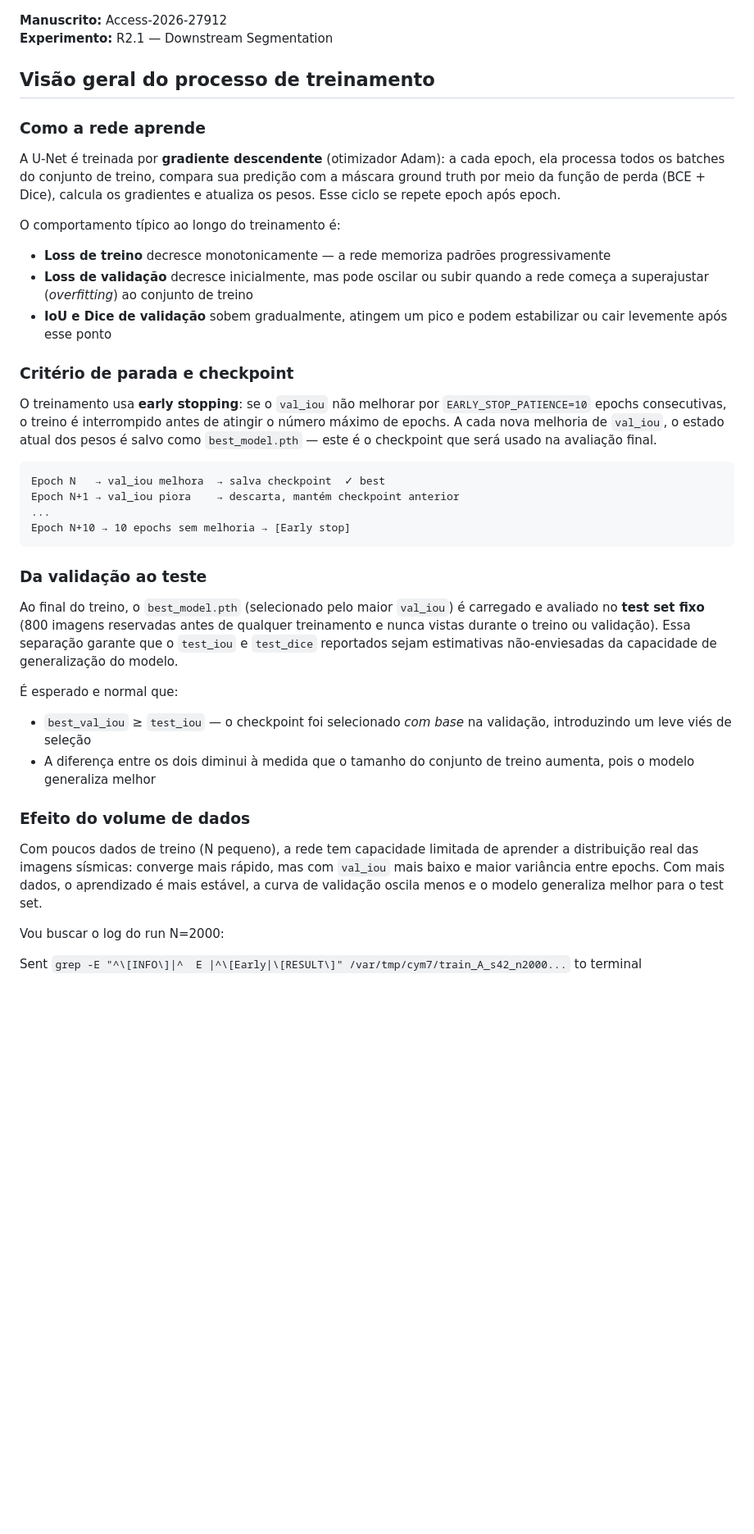
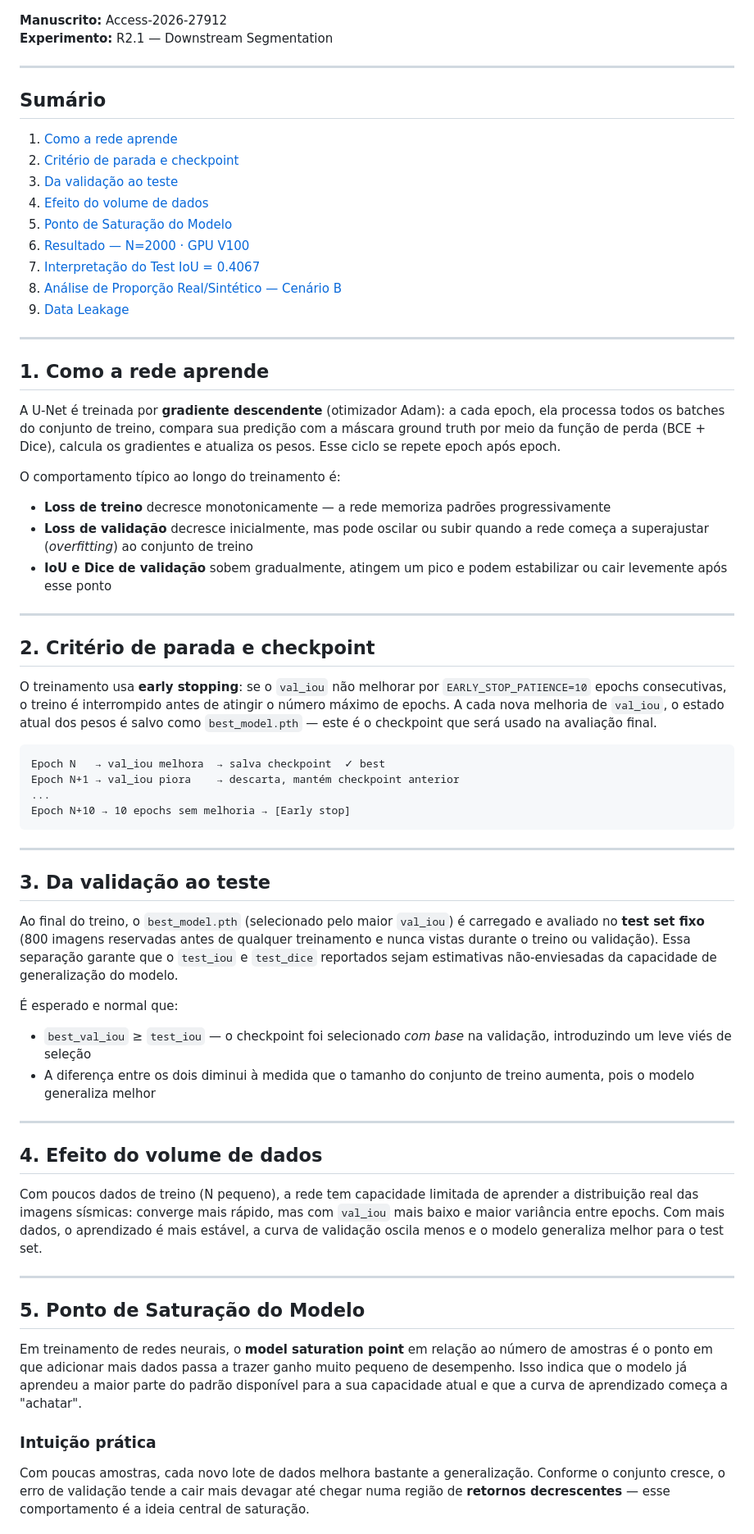
Before and after one commit to lucterres/SaltSegmentation-UNet, a Markdown page: docs-fundamentals/ConceitosTreinamentoRN.md, the part around one of its changes. Shown at 82% size. GitHub-like rendering; blank space fills up the shorter version.

Commit message:
update training concepts

````diff
--- a/docs-fundamentals/ConceitosTreinamentoRN.md
+++ b/docs-fundamentals/ConceitosTreinamentoRN.md
@@ -1,9 +1,23 @@
 **Manuscrito:** Access-2026-27912
 **Experimento:** R2.1 — Downstream Segmentation
 
-## Visão geral do processo de treinamento
+---
 
-### Como a rede aprende
+## Sumário
+
+1. [Como a rede aprende](#1-como-a-rede-aprende)
+2. [Critério de parada e checkpoint](#2-critério-de-parada-e-checkpoint)
+3. [Da validação ao teste](#3-da-validação-ao-teste)
+4. [Efeito do volume de dados](#4-efeito-do-volume-de-dados)
+5. [Ponto de Saturação do Modelo](#5-ponto-de-saturação-do-modelo)
+6. [Resultado — N=2000 · GPU V100](#6-resultado--n2000--gpu-v100)
+7. [Interpretação do Test IoU = 0.4067](#7-interpretação-do-test-iou--04067)
+8. [Análise de Proporção Real/Sintético — Cenário B](#8-análise-de-proporção-realsintético--cenário-b)
+9. [Data Leakage](#9-data-leakage)
+
+---
+
+## 1. Como a rede aprende
 
 A U-Net é treinada por **gradiente descendente** (otimizador Adam): a cada epoch, ela processa todos os batches do conjunto de treino, compara sua predição com a máscara ground truth por meio da função de perda (BCE + Dice), calcula os gradientes e atualiza os pesos. Esse ciclo se repete epoch após epoch.
 
@@ -13,7 +27,9 @@ O comportamento típico ao longo do treinamento é:
 - **Loss de validação** decresce inicialmente, mas pode oscilar ou subir quando a rede começa a superajustar (*overfitting*) ao conjunto de treino
 - **IoU e Dice de validação** sobem gradualmente, atingem um pico e podem estabilizar ou cair levemente após esse ponto
 
-### Critério de parada e checkpoint
+---
+
+## 2. Critério de parada e checkpoint
 
 O treinamento usa **early stopping**: se o `val_iou` não melhorar por `EARLY_STOP_PATIENCE=10` epochs consecutivas, o treino é interrompido antes de atingir o número máximo de epochs. A cada nova melhoria de `val_iou`, o estado atual dos pesos é salvo como `best_model.pth` — este é o checkpoint que será usado na avaliação final.
 
@@ -24,7 +40,9 @@ Epoch N+1 → val_iou piora    → descarta, mantém checkpoint anterior
 Epoch N+10 → 10 epochs sem melhoria → [Early stop]
 ```
 
-### Da validação ao teste
+---
+
+## 3. Da validação ao teste
 
 Ao final do treino, o `best_model.pth` (selecionado pelo maior `val_iou`) é carregado e avaliado no **test set fixo** (800 imagens reservadas antes de qualquer treinamento e nunca vistas durante o treino ou validação). Essa separação garante que o `test_iou` e `test_dice` reportados sejam estimativas não-enviesadas da capacidade de generalização do modelo.
 
@@ -33,14 +51,19 @@ Ao final do treino, o `best_model.pth` (selecionado pelo maior `val_iou`) é car
 - `best_val_iou` ≥ `test_iou` — o checkpoint foi selecionado *com base* na validação, introduzindo um leve viés de seleção
 - A diferença entre os dois diminui à medida que o tamanho do conjunto de treino aumenta, pois o modelo generaliza melhor
 
-### Efeito do volume de dados
+---
+
+## 4. Efeito do volume de dados
 
 Com poucos dados de treino (N pequeno), a rede tem capacidade limitada de aprender a distribuição real das imagens sísmicas: converge mais rápido, mas com `val_iou` mais baixo e maior variância entre epochs. Com mais dados, o aprendizado é mais estável, a curva de validação oscila menos e o modelo generaliza melhor para o test set.
 
+---
 
+## 5. Ponto de Saturação do Modelo
 
-Vou buscar o log do run N=2000:
+Em treinamento de redes neurais, o **model saturation point** em relação ao número de amostras é o ponto em que adicionar mais dados passa a trazer ganho muito pequeno de desempenho. Isso indica que o modelo já aprendeu a maior parte do padrão disponível para a sua capacidade atual e que a curva de aprendizado começa a "achatar".
 
-Sent `grep -E "^\[INFO\]|^  E |^\[Early|\[RESULT\]" /var/tmp/cym7/train_A_s42_n2000...` to terminal
+### Intuição prática
 
+Com poucas amostras, cada novo lote de dados melhora bastante a generalização. Conforme o conjunto cresce, o erro de validação tende a cair mais devagar até chegar numa região de **retornos decrescentes** — esse comportamento é a ideia central de saturação.
 
````
Also changed, not shown: other parts of docs-fundamentals/ConceitosTreinamentoRN.md (+44 -5 lines), docs-fundamentals/model-saturation-point.md (deleted, +0 -35 lines).
